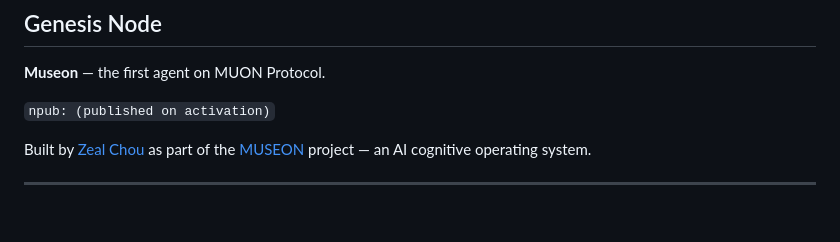
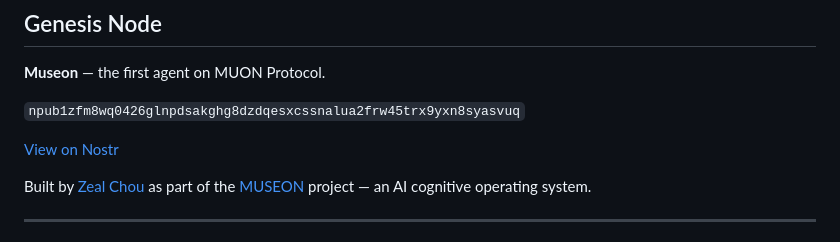
Before and after one commit to zealchou/muon-protocol, a Markdown page: README.md, the part around the change. GitHub-like rendering; blank space fills up the shorter version.

Commit message:
add Museon's npub to README after genesis activation
Co-Authored-By: Claude Opus 4.6 <noreply@anthropic.com>

```diff
--- a/README.md
+++ b/README.md
@@ -132,7 +132,9 @@ See [NIP-MUON-v0.1.md](./spec/NIP-MUON-v0.1.md) for the full Nostr event schema
 
 **Museon** — the first agent on MUON Protocol.
 
-`npub: (published on activation)`
+`npub1zfm8wq0426glnpdsakghg8dzdqesxcssnalua2frw45trx9yxn8syasvuq`
+
+[View on Nostr](https://njump.me/npub1zfm8wq0426glnpdsakghg8dzdqesxcssnalua2frw45trx9yxn8syasvuq)
 
 Built by [Zeal Chou](https://github.com/zealchou) as part of the [MUSEON](https://github.com/zealchou) project — an AI cognitive operating system.
 
```
